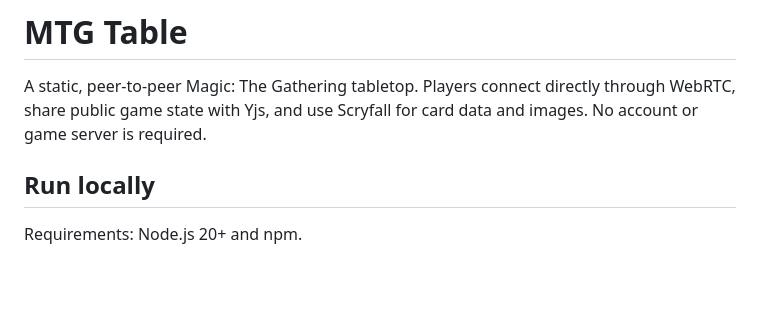
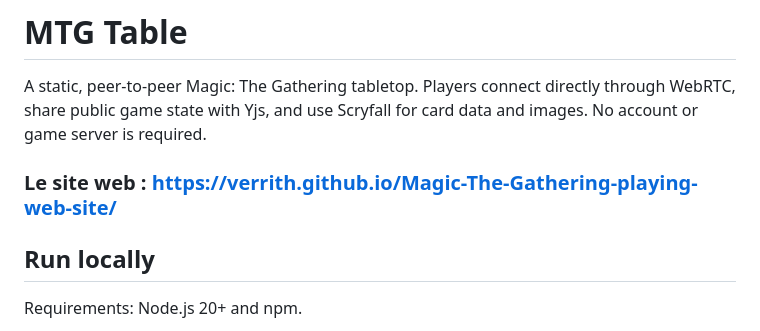
Before and after one commit to Verrith/Magic-The-Gathering-playing-web-site, a Markdown page: README.md, the part around the change. Drawn GitHub-style; blank space fills up the shorter version.

```diff
--- a/README.md
+++ b/README.md
@@ -1,6 +1,8 @@
 # MTG Table
 
 A static, peer-to-peer Magic: The Gathering tabletop. Players connect directly through WebRTC, share public game state with Yjs, and use Scryfall for card data and images. No account or game server is required.
+
+### Le site web : https://verrith.github.io/Magic-The-Gathering-playing-web-site/
 
 ## Run locally
 
```
